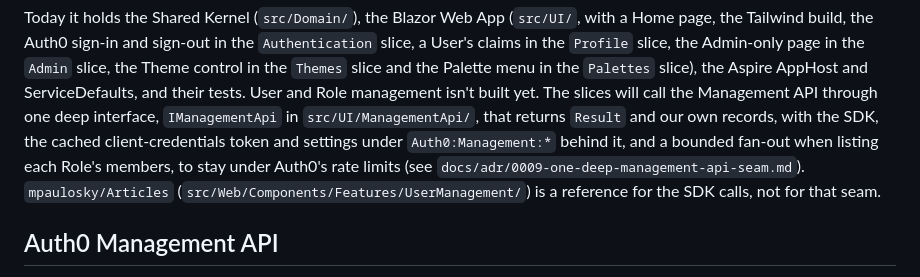
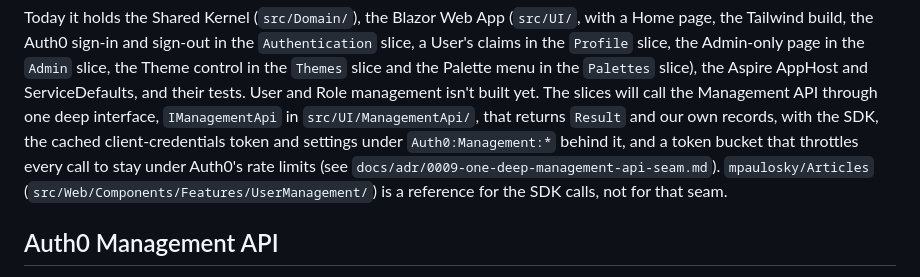
Before and after one commit to mpaulosky/auth0-management-app, a Markdown page: CLAUDE.md, the part around the change. Drawn GitHub-style.

```diff
--- a/CLAUDE.md
+++ b/CLAUDE.md
@@ -12,7 +12,7 @@ in the `Admin` slice, the Theme control in the `Themes` slice and the Palette me
 AppHost and ServiceDefaults, and their tests. User and Role management isn't built yet.
 The slices will call the Management API through one deep interface, `IManagementApi` in `src/UI/ManagementApi/`, that
 returns `Result` and our own records, with the SDK, the cached client-credentials token and settings under
-`Auth0:Management:*` behind it, and a bounded fan-out when listing each Role's members, to stay under Auth0's rate limits
+`Auth0:Management:*` behind it, and a token bucket that throttles every call to stay under Auth0's rate limits
 (see `docs/adr/0009-one-deep-management-api-seam.md`). `mpaulosky/Articles`
 (`src/Web/Components/Features/UserManagement/`) is a reference for the SDK calls, not for that seam.
 
```
Also changed, not shown: docs/adr/0009-one-deep-management-api-seam.md (+5 -3 lines).
